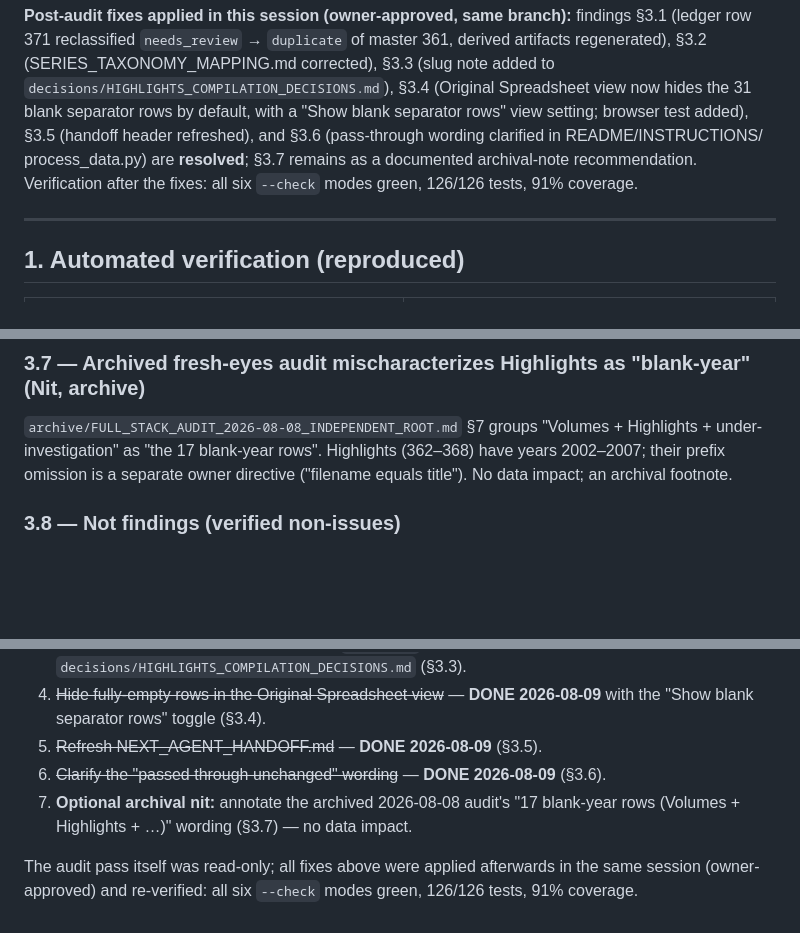
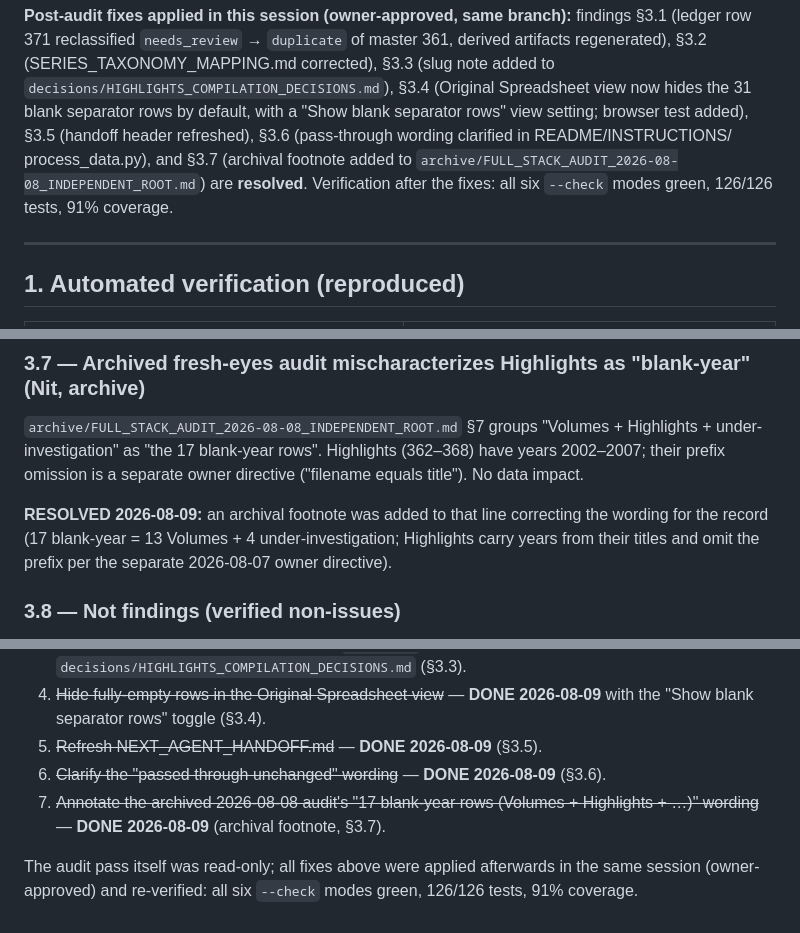
Before and after one commit to 56eli/docsheet, a Markdown page: FULL_STACK_AUDIT_2026-08-09_ARENA_EXPERT.md, 3 parts joined by grey strips. Drawn GitHub-style; blank space fills up the shorter version.

Commit message:
Close audit 3.7: archival footnote on the 2026-08-08 audit's Highlights wording
archive/FULL_STACK_AUDIT_2026-08-08_INDEPENDENT_ROOT.md now notes for the
record that the 17 blank-year rows are 13 Volumes + 4 under-investigation,
and that the 7 Highlights rows (362-368) carry years from their titles and
omit the filename prefix per the separate 2026-08-07 'filename equals title'
owner directive. Audit report + handoff updated: all seven expert-audit
findings are now resolved.

Co-authored-by: arena-agent <297053741+arena-agent@users.noreply.github.com>

```diff
--- a/FULL_STACK_AUDIT_2026-08-09_ARENA_EXPERT.md
+++ b/FULL_STACK_AUDIT_2026-08-09_ARENA_EXPERT.md
@@ -32,9 +32,10 @@ corrected), §3.3 (slug note added to
 `decisions/HIGHLIGHTS_COMPILATION_DECISIONS.md`), §3.4 (Original Spreadsheet
 view now hides the 31 blank separator rows by default, with a "Show blank
 separator rows" view setting; browser test added), §3.5 (handoff header
-refreshed), and §3.6 (pass-through wording clarified in README/INSTRUCTIONS/
-process_data.py) are **resolved**; §3.7 remains as a documented
-archival-note recommendation. Verification after the fixes: all six `--check`
+refreshed), §3.6 (pass-through wording clarified in README/INSTRUCTIONS/
+process_data.py), and §3.7 (archival footnote added to
+`archive/FULL_STACK_AUDIT_2026-08-08_INDEPENDENT_ROOT.md`) are **resolved**.
+Verification after the fixes: all six `--check`
 modes green, 126/126 tests, 91% coverage.
 
 ---
@@ -184,7 +185,12 @@ modified; the published view trims the six always-empty raw columns").
 `archive/FULL_STACK_AUDIT_2026-08-08_INDEPENDENT_ROOT.md` §7 groups "Volumes +
 Highlights + under-investigation" as "the 17 blank-year rows". Highlights
 (362–368) have years 2002–2007; their prefix omission is a separate owner
-directive ("filename equals title"). No data impact; an archival footnote.
+directive ("filename equals title"). No data impact.
+
+**RESOLVED 2026-08-09:** an archival footnote was added to that line
+correcting the wording for the record (17 blank-year = 13 Volumes + 4
+under-investigation; Highlights carry years from their titles and omit the
+prefix per the separate 2026-08-07 owner directive).
 
 ### 3.8 — Not findings (verified non-issues)
 
@@ -227,9 +233,9 @@ directive ("filename equals title"). No data impact; an archival footnote.
 5. ~~Refresh NEXT_AGENT_HANDOFF.md~~ — **DONE 2026-08-09** (§3.5).
 6. ~~Clarify the "passed through unchanged" wording~~ — **DONE 2026-08-09**
    (§3.6).
-7. **Optional archival nit:** annotate the archived 2026-08-08 audit's
-   "17 blank-year rows (Volumes + Highlights + …)" wording (§3.7) — no data
-   impact.
+7. ~~Annotate the archived 2026-08-08 audit's "17 blank-year rows (Volumes +
+   Highlights + …)" wording~~ — **DONE 2026-08-09** (archival footnote,
+   §3.7).
 
 The audit pass itself was read-only; all fixes above were applied afterwards
 in the same session (owner-approved) and re-verified: all six `--check` modes
```
Also changed, not shown: NEXT_AGENT_HANDOFF.md (+8 -5 lines), archive/FULL_STACK_AUDIT_2026-08-08_INDEPENDENT_ROOT.md (+1 -0 lines).
